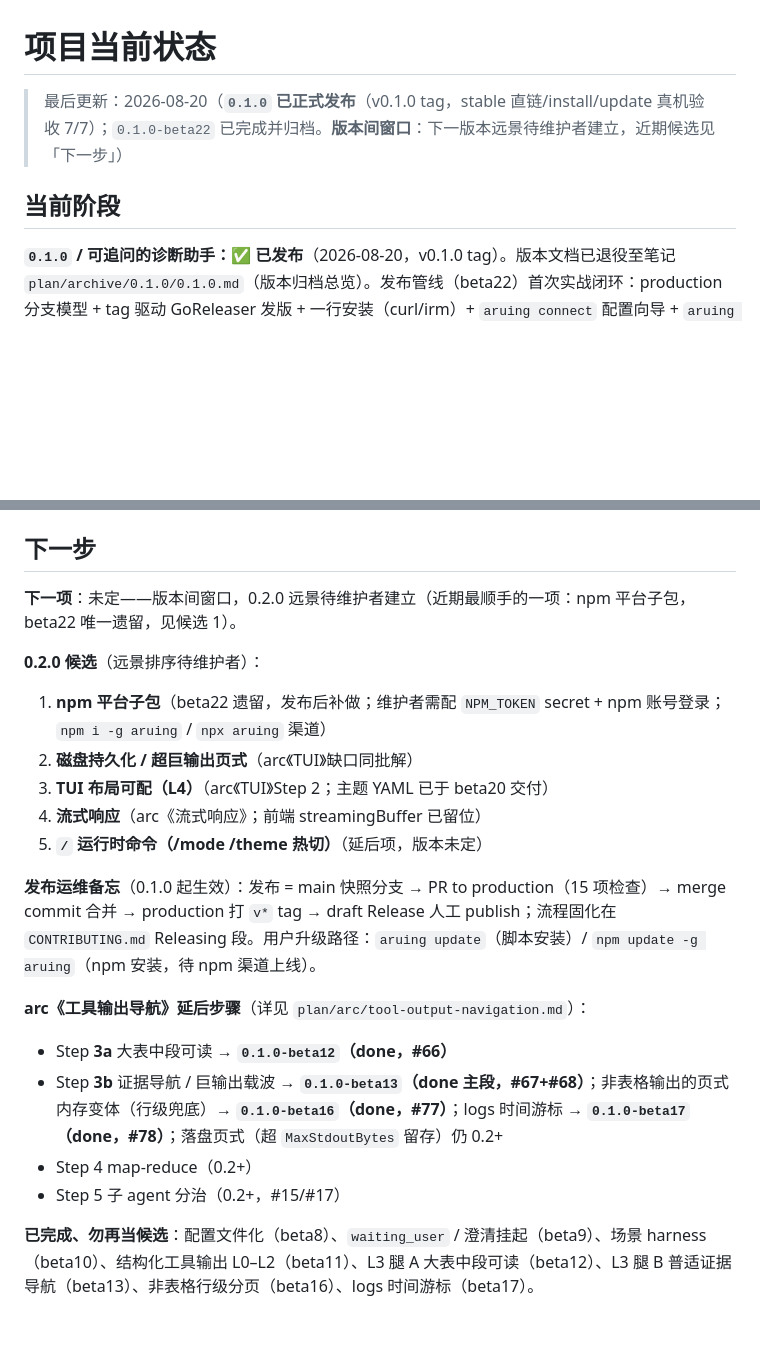
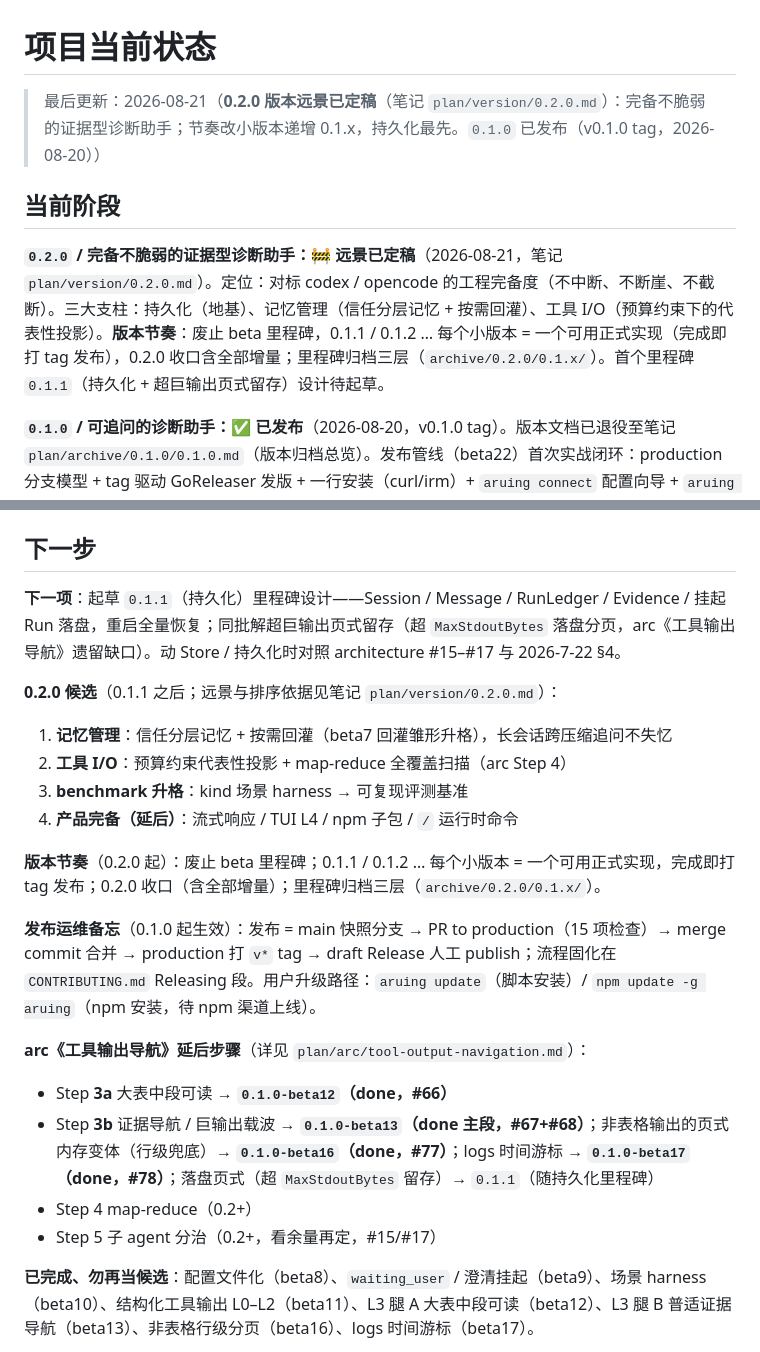
Before and after one commit to Aruing/Aruing, a Markdown page: docs/project-state.md, 2 parts joined by grey strips. Drawn GitHub-style; blank space fills up the shorter version.

Commit message:
docs: 0.2.0 版本远景定稿——project-state 同步新阶段、下一步与小版本节奏
- 当前阶段新增 0.2.0 段：完备不脆弱的证据型诊断助手；三大支柱（持久化、
  记忆管理、工具 I/O）与版本节奏
- 下一步重开：下一项 = 0.1.1（持久化 + 超巨输出页式留存）设计起草；
  候选重排，产品完备项延后
- 版本节奏：废止 beta 里程碑，0.1.x 每版可用可发布，归档三层
- arc《工具输出导航》落盘页式归入 0.1.1
- 远景正文在笔记仓 plan/version/0.2.0.md（不进本仓库）

```diff
--- a/docs/project-state.md
+++ b/docs/project-state.md
@@ -1,8 +1,10 @@
 # 项目当前状态
 
-> 最后更新：2026-08-20（**`0.1.0` 已正式发布**（v0.1.0 tag，stable 直链/install/update 真机验收 7/7）；`0.1.0-beta22` 已完成并归档。**版本间窗口**：下一版本远景待维护者建立，近期候选见「下一步」）
+> 最后更新：2026-08-21（**0.2.0 版本远景已定稿**（笔记 `plan/version/0.2.0.md`）：完备不脆弱的证据型诊断助手；节奏改小版本递增 0.1.x，持久化最先。`0.1.0` 已发布（v0.1.0 tag，2026-08-20））
 
 ## 当前阶段
+
+**`0.2.0` / 完备不脆弱的证据型诊断助手：🚧 远景已定稿**（2026-08-21，笔记 `plan/version/0.2.0.md`）。定位：对标 codex / opencode 的工程完备度（不中断、不断崖、不截断）。三大支柱：持久化（地基）、记忆管理（信任分层记忆 + 按需回灌）、工具 I/O（预算约束下的代表性投影）。**版本节奏**：废止 beta 里程碑，0.1.1 / 0.1.2 … 每个小版本 = 一个可用正式实现（完成即打 tag 发布），0.2.0 收口含全部增量；里程碑归档三层（`archive/0.2.0/0.1.x/`）。首个里程碑 `0.1.1`（持久化 + 超巨输出页式留存）设计待起草。
 
 **`0.1.0` / 可追问的诊断助手：✅ 已发布**（2026-08-20，v0.1.0 tag）。版本文档已退役至笔记 `plan/archive/0.1.0/0.1.0.md`（版本归档总览）。发布管线（beta22）首次实战闭环：production 分支模型 + tag 驱动 GoReleaser 发版 + 一行安装（curl/irm）+ `aruing connect` 配置向导 + `aruing update` 自更新 + `go install github.com/Aruing/Aruing/cmd/aruing@v0.1.0` 渠道。
 
@@ -100,24 +102,25 @@
 
 ## 下一步
 
-**下一项**：未定——版本间窗口，0.2.0 远景待维护者建立（近期最顺手的一项：npm 平台子包，beta22 唯一遗留，见候选 1）。
+**下一项**：起草 `0.1.1`（持久化）里程碑设计——Session / Message / RunLedger / Evidence / 挂起 Run 落盘，重启全量恢复；同批解超巨输出页式留存（超 `MaxStdoutBytes` 落盘分页，arc《工具输出导航》遗留缺口）。动 Store / 持久化时对照 architecture #15–#17 与 2026-7-22 §4。
 
-**0.2.0 候选**（远景排序待维护者）：
+**0.2.0 候选**（0.1.1 之后；远景与排序依据见笔记 `plan/version/0.2.0.md`）：
 
-1. **npm 平台子包**（beta22 遗留，发布后补做；维护者需配 `NPM_TOKEN` secret + npm 账号登录；`npm i -g aruing` / `npx aruing` 渠道）
-2. **磁盘持久化 / 超巨输出页式**（arc《TUI》缺口同批解）
-3. **TUI 布局可配（L4）**（arc《TUI》Step 2；主题 YAML 已于 beta20 交付）
-4. **流式响应**（arc《流式响应》；前端 streamingBuffer 已留位）
-5. **`/` 运行时命令（/mode /theme 热切）**（延后项，版本未定）
+1. **记忆管理**：信任分层记忆 + 按需回灌（beta7 回灌雏形升格），长会话跨压缩追问不失忆
+2. **工具 I/O**：预算约束代表性投影 + map-reduce 全覆盖扫描（arc Step 4）
+3. **benchmark 升格**：kind 场景 harness → 可复现评测基准
+4. **产品完备（延后）**：流式响应 / TUI L4 / npm 子包 / `/` 运行时命令
+
+**版本节奏**（0.2.0 起）：废止 beta 里程碑；0.1.1 / 0.1.2 … 每个小版本 = 一个可用正式实现，完成即打 tag 发布；0.2.0 收口（含全部增量）；里程碑归档三层（`archive/0.2.0/0.1.x/`）。
 
 **发布运维备忘**（0.1.0 起生效）：发布 = main 快照分支 → PR to production（15 项检查）→ merge commit 合并 → production 打 `v*` tag → draft Release 人工 publish；流程固化在 `CONTRIBUTING.md` Releasing 段。用户升级路径：`aruing update`（脚本安装）/ `npm update -g aruing`（npm 安装，待 npm 渠道上线）。
 
 **arc《工具输出导航》延后步骤**（详见 `plan/arc/tool-output-navigation.md`）：
 
 - Step **3a** 大表中段可读 → **`0.1.0-beta12`（done，#66）**
-- Step **3b** 证据导航 / 巨输出载波 → **`0.1.0-beta13`（done 主段，#67+#68）**；非表格输出的页式内存变体（行级兜底）→ **`0.1.0-beta16`（done，#77）**；logs 时间游标 → **`0.1.0-beta17`（done，#78）**；落盘页式（超 `MaxStdoutBytes` 留存）仍 0.2+
+- Step **3b** 证据导航 / 巨输出载波 → **`0.1.0-beta13`（done 主段，#67+#68）**；非表格输出的页式内存变体（行级兜底）→ **`0.1.0-beta16`（done，#77）**；logs 时间游标 → **`0.1.0-beta17`（done，#78）**；落盘页式（超 `MaxStdoutBytes` 留存）→ `0.1.1`（随持久化里程碑）
 - Step 4 map-reduce（0.2+）
-- Step 5 子 agent 分治（0.2+，#15/#17）
+- Step 5 子 agent 分治（0.2+，看余量再定，#15/#17）
 
 **已完成、勿再当候选**：配置文件化（beta8）、`waiting_user` / 澄清挂起（beta9）、场景 harness（beta10）、结构化工具输出 L0–L2（beta11）、L3 腿 A 大表中段可读（beta12）、L3 腿 B 普适证据导航（beta13）、非表格行级分页（beta16）、logs 时间游标（beta17）。
 
```
